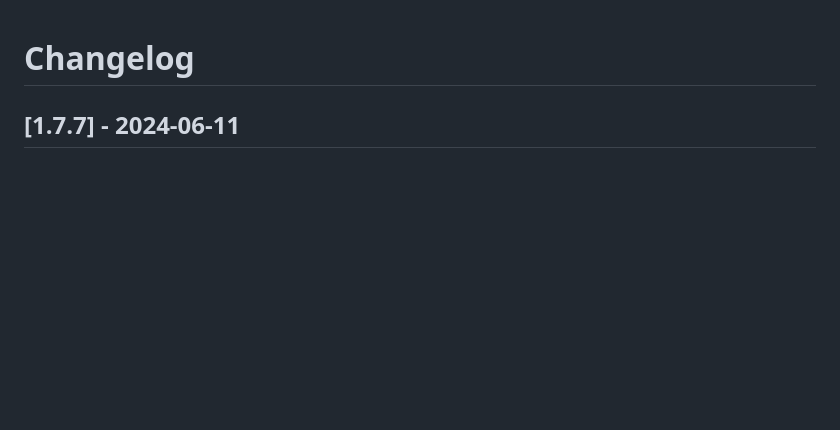
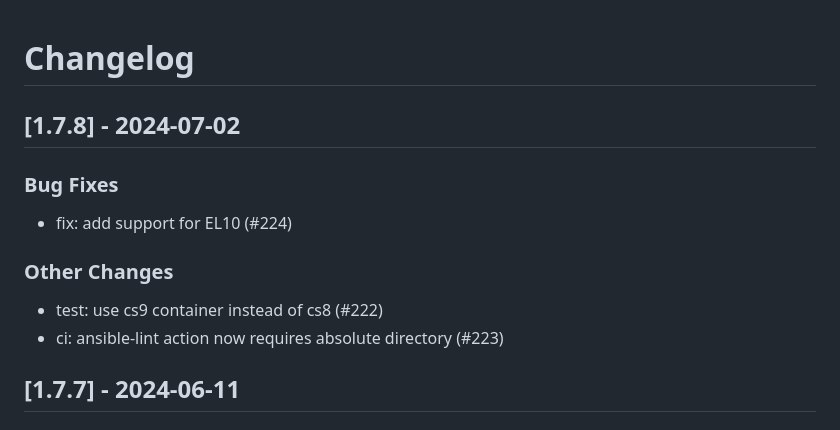
Before and after one commit to linux-system-roles/firewall, a Markdown page: CHANGELOG.md, the part around the change. GitHub-like rendering; blank space fills up the shorter version.

Commit message:
docs(changelog): version 1.7.8 [citest skip]
Update changelog and .README.html for version 1.7.8

Signed-off-by: Rich Megginson <rmeggins@redhat.com>

```diff
--- a/CHANGELOG.md
+++ b/CHANGELOG.md
@@ -1,5 +1,17 @@
 Changelog
 =========
+
+[1.7.8] - 2024-07-02
+--------------------
+
+### Bug Fixes
+
+- fix: add support for EL10 (#224)
+
+### Other Changes
+
+- test: use cs9 container instead of cs8 (#222)
+- ci: ansible-lint action now requires absolute directory (#223)
 
 [1.7.7] - 2024-06-11
 --------------------
```
